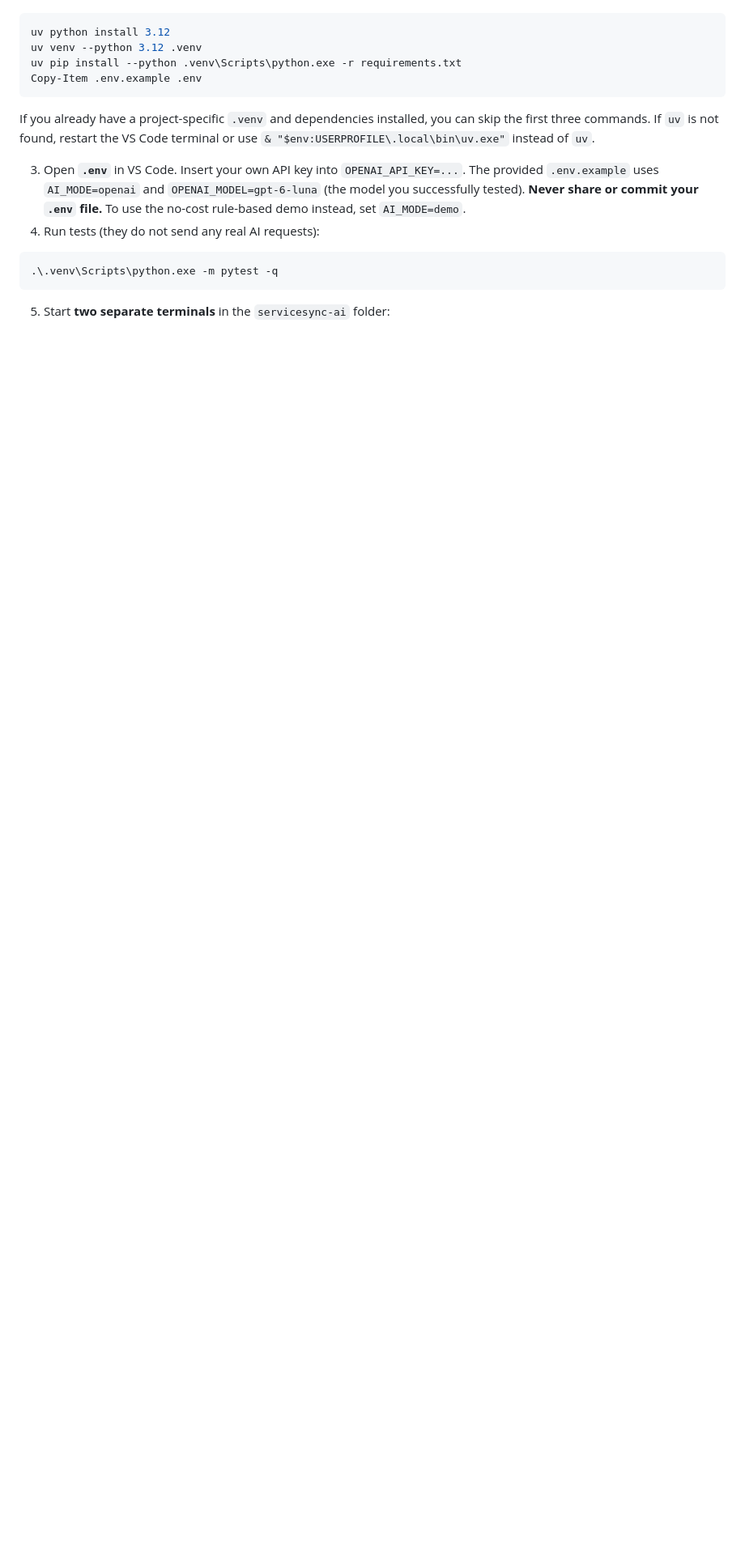
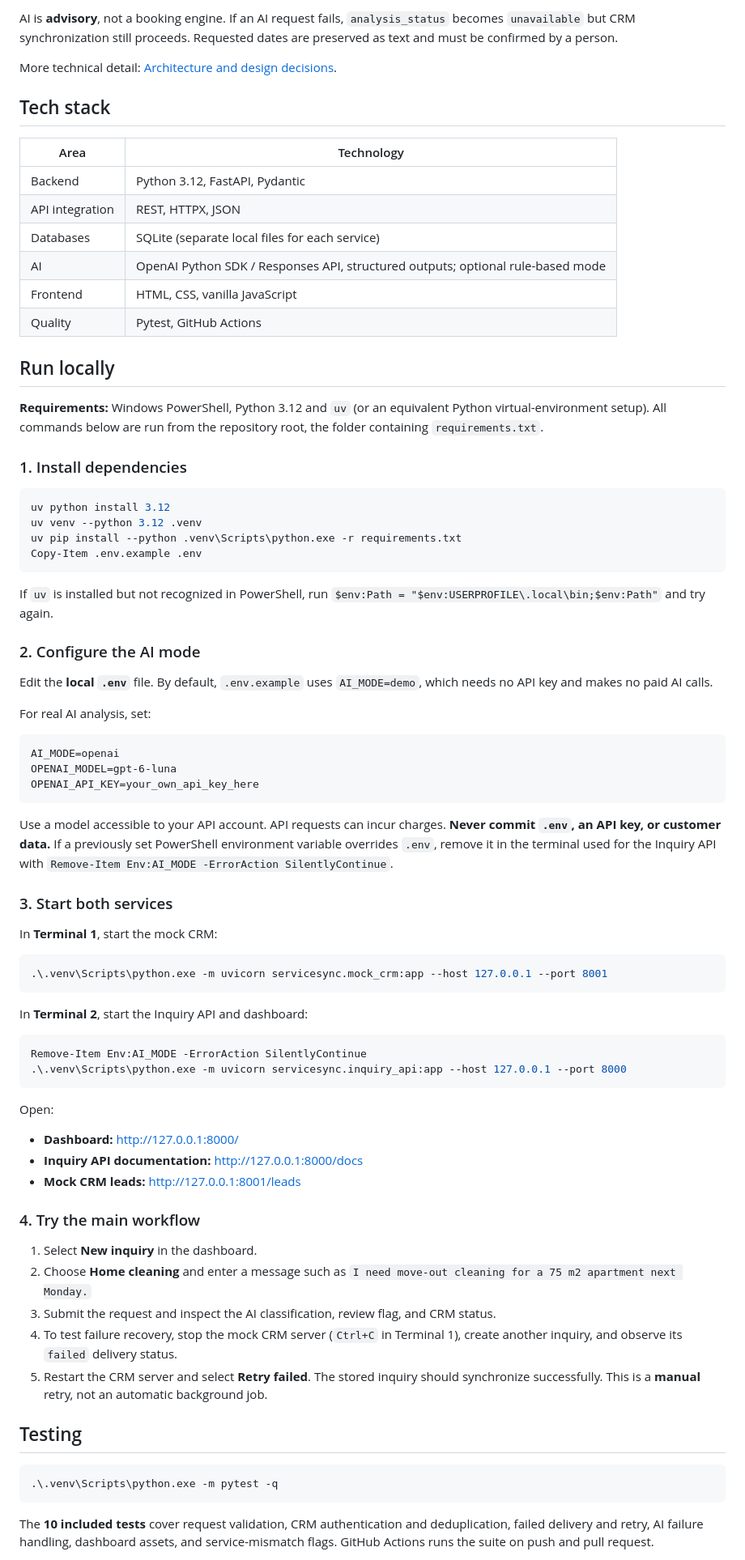
Before and after one commit to william-skogberg/servicesync-ai, a Markdown page: README.md, the part around one of its changes. Shown at 81% size. GitHub-like rendering; blank space fills up the shorter version.

````diff
--- a/README.md
+++ b/README.md
@@ -13,3 +57,23 @@ Python 3.12 · FastAPI · SQLite · Pydantic · HTTPX · OpenAI Responses API ·
+AI is **advisory**, not a booking engine. If an AI request fails, `analysis_status` becomes `unavailable` but CRM synchronization still proceeds. Requested dates are preserved as text and must be confirmed by a person.
+
+More technical detail: [Architecture and design decisions](docs/architecture.md).
+
+## Tech stack
+
+| Area | Technology |
+| --- | --- |
+| Backend | Python 3.12, FastAPI, Pydantic |
+| API integration | REST, HTTPX, JSON |
+| Databases | SQLite (separate local files for each service) |
+| AI | OpenAI Python SDK / Responses API, structured outputs; optional rule-based mode |
+| Frontend | HTML, CSS, vanilla JavaScript |
+| Quality | Pytest, GitHub Actions |
+
+## Run locally
+
+**Requirements:** Windows PowerShell, Python 3.12 and `uv` (or an equivalent Python virtual-environment setup). All commands below are run from the repository root, the folder containing `requirements.txt`.
+
+### 1. Install dependencies
 
 ```powershell
 uv python install 3.12
@@ -18,14 +82,56 @@ uv pip install --python .venv\Scripts\python.exe -r requirements.txt
 Copy-Item .env.example .env
 ```
 
-If you already have a project-specific `.venv` and dependencies installed, you can skip the first three commands. If `uv` is not found, restart the VS Code terminal or use `& "$env:USERPROFILE\.local\bin\uv.exe"` instead of `uv`.
+If `uv` is installed but not recognized in PowerShell, run `$env:Path = "$env:USERPROFILE\.local\bin;$env:Path"` and try again.
 
-3. Open **`.env`** in VS Code. Insert your own API key into `OPENAI_API_KEY=...`. The provided `.env.example` uses `AI_MODE=openai` and `OPENAI_MODEL=gpt-6-luna` (the model you successfully tested). **Never share or commit your `.env` file.** To use the no-cost rule-based demo instead, set `AI_MODE=demo`.
-4. Run tests (they do not send any real AI requests):
+### 2. Configure the AI mode
+
+Edit the **local `.env`** file. By default, `.env.example` uses `AI_MODE=demo`, which needs no API key and makes no paid AI calls.
+
+For real AI analysis, set:
+
+```dotenv
+AI_MODE=openai
+OPENAI_MODEL=gpt-6-luna
+OPENAI_API_KEY=your_own_api_key_here
+```
+
+Use a model accessible to your API account. API requests can incur charges. **Never commit `.env`, an API key, or customer data.** If a previously set PowerShell environment variable overrides `.env`, remove it in the terminal used for the Inquiry API with `Remove-Item Env:AI_MODE -ErrorAction SilentlyContinue`.
+
+### 3. Start both services
+
+In **Terminal 1**, start the mock CRM:
+
+```powershell
+.\.venv\Scripts\python.exe -m uvicorn servicesync.mock_crm:app --host 127.0.0.1 --port 8001
+```
+
+In **Terminal 2**, start the Inquiry API and dashboard:
+
+```powershell
+Remove-Item Env:AI_MODE -ErrorAction SilentlyContinue
+.\.venv\Scripts\python.exe -m uvicorn servicesync.inquiry_api:app --host 127.0.0.1 --port 8000
+```
+
+Open:
+
+- **Dashboard:** http://127.0.0.1:8000/
+- **Inquiry API documentation:** http://127.0.0.1:8000/docs
+- **Mock CRM leads:** http://127.0.0.1:8001/leads
+
+### 4. Try the main workflow
+
+1. Select **New inquiry** in the dashboard.
+2. Choose **Home cleaning** and enter a message such as `I need move-out cleaning for a 75 m2 apartment next Monday.`
+3. Submit the request and inspect the AI classification, review flag, and CRM status.
+4. To test failure recovery, stop the mock CRM server (`Ctrl+C` in Terminal 1), create another inquiry, and observe its `failed` delivery status.
+5. Restart the CRM server and select **Retry failed**. The stored inquiry should synchronize successfully. This is a **manual** retry, not an automatic background job.
+
+## Testing
 
 ```powershell
 .\.venv\Scripts\python.exe -m pytest -q
 ```
 
-5. Start **two separate terminals** in the `servicesync-ai` folder:
+The **10 included tests** cover request validation, CRM authentication and deduplication, failed delivery and retry, AI failure handling, dashboard assets, and service-mismatch flags. GitHub Actions runs the suite on push and pull request.
 
````
Also changed, not shown: other parts of README.md (+81 -50 lines), docs/architecture.md (added, +72 -0 lines), docs/screenshots/ai-inquiry-details.png (added), docs/screenshots/dashboard-overview.png (added), docs/screenshots/inquiry-list.png (added), 1 other file.
